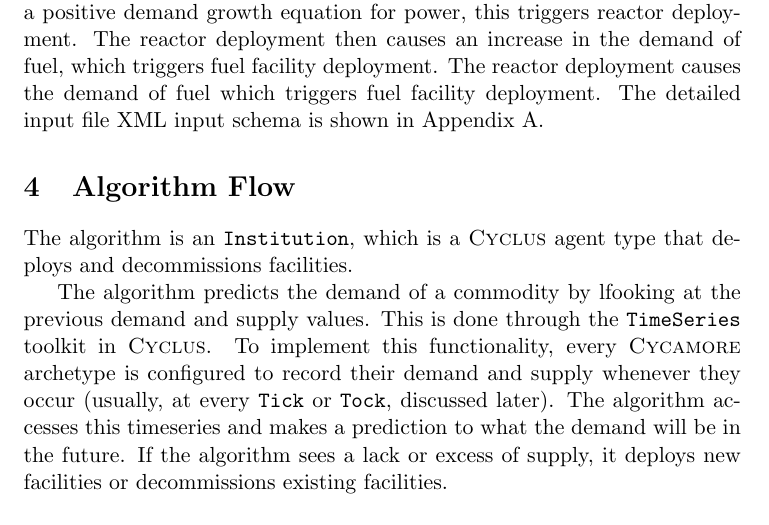
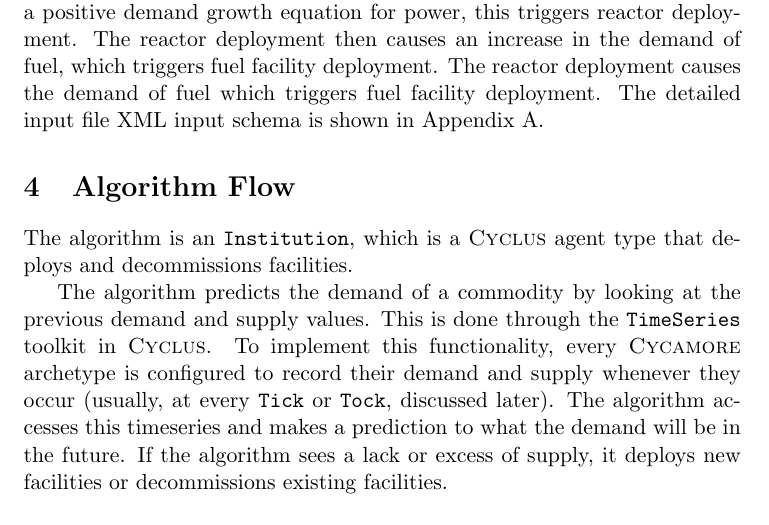
Before and after one commit to arfc/ddca_numerical_exp, a LaTeX document (docs/no_numerical_exp_report.tex): part of page 2 of 22, cut so that both start at the same text. Compiled offline with pdfLaTeX; a LaTeX package or settings file that is missing is left out.

Commit message:
spell error

```diff
--- a/docs/no_numerical_exp_report.tex
+++ b/docs/no_numerical_exp_report.tex
@@ -88,7 +88,7 @@ is shown in Appendix A.
 The algorithm is an \texttt{Institution}, which is a \Cyclus agent type
 that deploys and decommissions facilities.
 
-The algorithm predicts the demand of a commodity by lfooking at the previous demand and supply values.
+The algorithm predicts the demand of a commodity by looking at the previous demand and supply values.
 This is done through the \texttt{TimeSeries} toolkit in \Cyclus. To implement
 this functionality, every \Cycamore archetype is configured to record their
 demand and supply whenever they occur (usually, at every \texttt{Tick} or \texttt{Tock},
```
